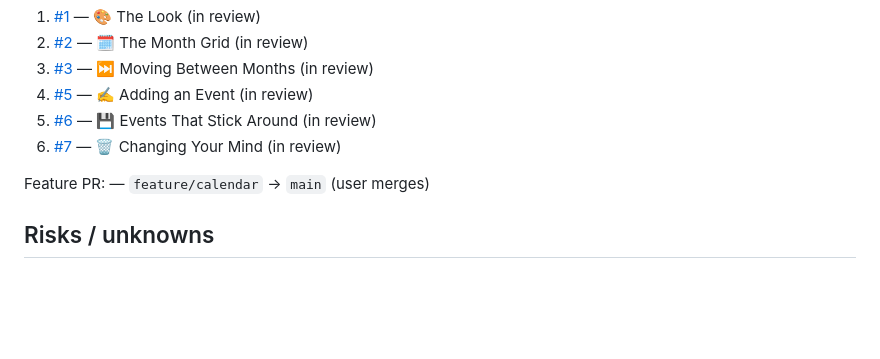
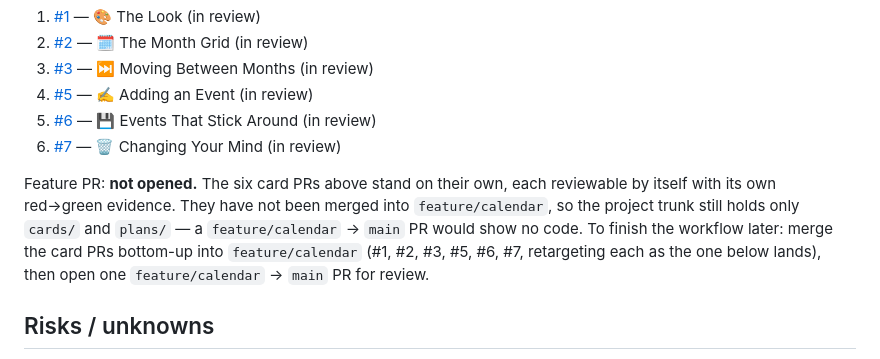
Before and after one commit to gavinmcdonald97/ai-workflow-test-calendar, a Markdown page: plans/calendar-plan.md, the part around the change. Rendered like a GitHub page; blank space fills up the shorter version.

Commit message:
Note that the feature PR is deliberately not opened
The card PRs stand on their own. Records what merging the stack would
take, for whenever that happens.

Co-Authored-By: Claude Opus 5 <noreply@anthropic.com>

```diff
--- a/plans/calendar-plan.md
+++ b/plans/calendar-plan.md
@@ -196,7 +196,13 @@ Card PRs, merge order bottom-up into the project trunk:
 5. [#6](https://github.com/gavinmcdonald97/ai-workflow-test-calendar/pull/6) — 💾 Events That Stick Around (in review)
 6. [#7](https://github.com/gavinmcdonald97/ai-workflow-test-calendar/pull/7) — 🗑️ Changing Your Mind (in review)
 
-Feature PR: <trellis> — `feature/calendar` → `main` (user merges)
+Feature PR: **not opened.** The six card PRs above stand on their own, each
+reviewable by itself with its own red→green evidence. They have not been merged
+into `feature/calendar`, so the project trunk still holds only `cards/` and
+`plans/` — a `feature/calendar` → `main` PR would show no code. To finish the
+workflow later: merge the card PRs bottom-up into `feature/calendar` (#1, #2,
+#3, #5, #6, #7, retargeting each as the one below lands), then open one
+`feature/calendar` → `main` PR for review.
 
 ## Risks / unknowns
 - **No git remote.** Trellis can only do its local half until one exists. Worth
```
